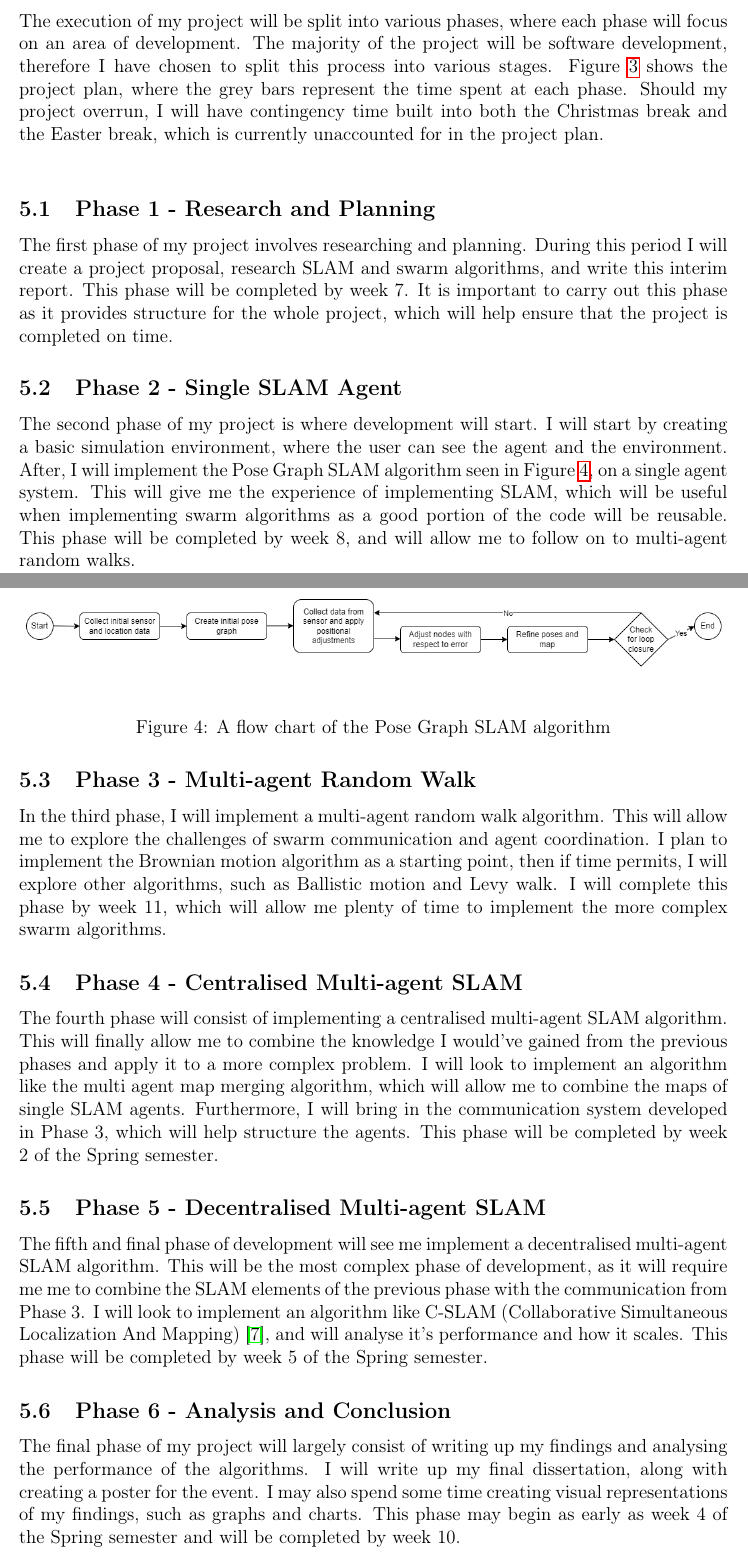
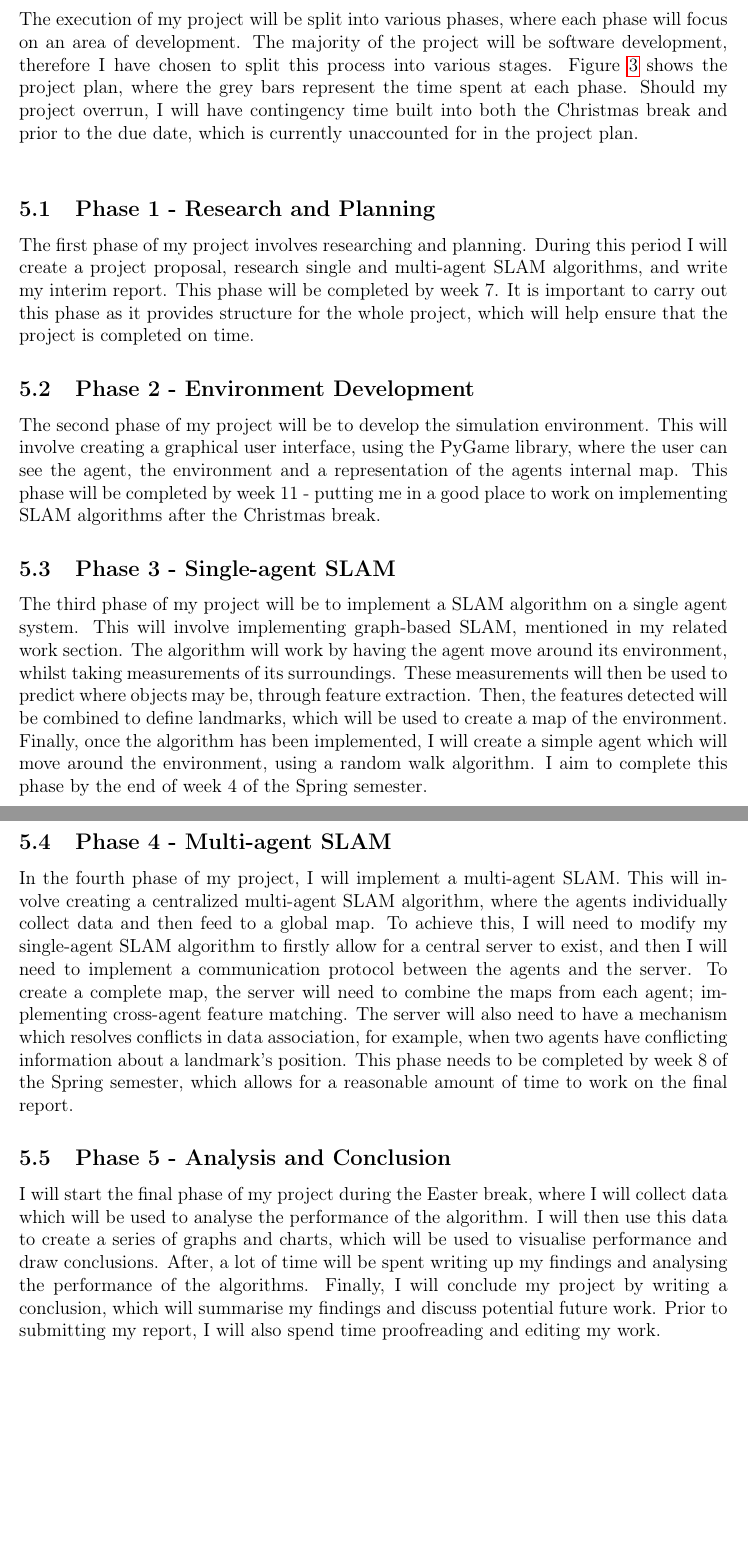
Before and after one commit to CharlieAnthony/Dissertation, a LaTeX document (Reports/FinalReport/FinalReport.tex): two parts of pages 8 and 9 of 16 before the commit and two parts of pages 9 and 10 of 17 after it, joined at a grey line, cut so that both start at the same text, the shorter picture padded with empty space. Compiled offline with pdfLaTeX.

Commit message:
landmarks being weird

```diff
--- a/Reports/FinalReport/FinalReport.tex
+++ b/Reports/FinalReport/FinalReport.tex
@@ -275,50 +277,49 @@ These include:
 The execution of my project will be split into various phases, where each phase will focus on an area of development. The
 majority of the project will be software development, therefore I have chosen to split this process into various stages. Figure
 \ref{fig:gantt_chart} shows the project plan, where the grey bars represent the time spent at each phase. Should my project
-overrun, I will have contingency time built into both the Christmas break and the Easter break, which is currently unaccounted
+overrun, I will have contingency time built into both the Christmas break and prior to the due date, which is currently unaccounted
 for in the project plan.\\
 
 \subsection{Phase 1 - Research and Planning}
 The first phase of my project involves researching and planning. During this period I will create a project proposal,
-research SLAM and swarm algorithms, and write this interim report. This phase will be completed by week 7. It is important
-to carry out this phase as it provides structure for the whole project, which will help ensure that the project is completed
-on time.
-\subsection{Phase 2 - Single SLAM Agent}
+research single and multi-agent SLAM algorithms, and write my interim report. This phase will be completed by week 7. It is
+important to carry out this phase as it provides structure for the whole project, which will help ensure that the project is
+completed on time.
 
-\begin{figure}[h]
-    \centering
-    \includegraphics[width=1\linewidth]{flowchart.png}
-    \caption{A flow chart of the Pose Graph SLAM algorithm}
-    \label{fig:flowchart}
-\end{figure}
+\subsection{Phase 2 - Environment Development}
+The second phase of my project will be to develop the simulation environment. This will involve creating a graphical user
+interface, using the PyGame library, where the user can see the agent, the environment and a representation of the agents
+internal map. This phase will be completed by week 11 - putting me in a good place to work on implementing SLAM algorithms
+after the Christmas break.
 
-The second phase of my project is where development will start. I will start by creating a basic simulation environment, where
-the user can see the agent and the environment. After, I will implement the Pose Graph SLAM algorithm seen in Figure \ref{fig:flowchart},
-on a single agent system. This will give me the experience of implementing SLAM, which will be useful when implementing swarm
-algorithms as a good portion of the code will be reusable. This phase will be completed by week 8, and will allow me to follow
-on to multi-agent random walks.
+\subsection{Phase 3 - Single-agent SLAM}
+The third phase of my project will be to implement a SLAM algorithm on a single agent system. This will involve implementing
+graph-based SLAM, mentioned in my related work section. The algorithm will work by having the agent move around its environment,
+whilst taking measurements of its surroundings. These measurements will then be used to predict where objects may be, through
+feature extraction. Then, the features detected will be combined to define landmarks, which will be used to create a map of
+the environment. Finally, once the algorithm has been implemented, I will create a simple agent which will move around the
+environment, using a random walk algorithm. I aim to complete this phase by the end of week 4 of the Spring semester.
 
-\subsection{Phase 3 - Multi-agent Random Walk}
-In the third phase, I will implement a multi-agent random walk algorithm. This will allow me to explore the challenges of swarm
-communication and agent coordination. I plan to implement the Brownian motion algorithm as a starting point, then if time permits,
-I will explore other algorithms, such as Ballistic motion and Levy walk. I will complete this phase by week 11, which will allow me
-plenty of time to implement the more complex swarm algorithms.
-\subsection{Phase 4 - Centralised Multi-agent SLAM}
-The fourth phase will consist of implementing a centralised multi-agent SLAM algorithm. This will finally allow me to combine
-the knowledge I would've gained from the previous phases and apply it to a more complex problem. I will look to implement an
-algorithm like the multi agent map merging algorithm, which will allow me to combine the maps of single SLAM agents. Furthermore,
-I will bring in the communication system developed in Phase 3, which will help structure the agents. This phase will be completed by
-week 2 of the Spring semester.
-\subsection{Phase 5 - Decentralised Multi-agent SLAM}
-The fifth and final phase of development will see me implement a decentralised multi-agent SLAM algorithm. This will be the most
-complex phase of development, as it will require me me to combine the SLAM elements of the previous phase with the communication
-from Phase 3. I will look to implement an algorithm like C-SLAM (Collaborative Simultaneous Localization And Mapping) \cite{C-SLAM}, and will analyse it's performance and how it scales. This phase
-will be completed by week 5 of the Spring semester.
-\subsection{Phase 6 - Analysis and Conclusion}
-The final phase of my project will largely consist of writing up my findings and analysing the performance of the algorithms. I will
-write up my final dissertation, along with creating a poster for the event. I may also spend some time creating visual representations
-of my findings, such as graphs and charts. This phase may begin as early as week 4 of the Spring semester and will be completed by
-week 10.
+
+\subsection{Phase 4 - Multi-agent SLAM}
+In the fourth phase of my project, I will implement a multi-agent SLAM. This will involve creating a centralized multi-agent
+SLAM algorithm, where the agents individually collect data and then feed to a global map. To achieve this, I will need to
+modify my single-agent SLAM algorithm to firstly allow for a central server to exist, and then I will need to implement a
+communication protocol between the agents and the server. To create a complete map, the server will need to combine the maps
+from each agent; implementing cross-agent feature matching. The server will also need to have a mechanism which resolves conflicts
+in data association, for example, when two agents have conflicting information about a landmark's position. This phase needs
+to be completed by week 8 of the Spring semester, which allows for a reasonable amount of time to work on the final report.
+
+
+\subsection{Phase 5 - Analysis and Conclusion}
+I will start the final phase of my project during the Easter break, where I will collect data which will be used to analyse
+the performance of the algorithm. I will then use this data to create a series of graphs and charts, which will be used to
+visualise performance and draw conclusions. After, a lot of time will be spent writing up my findings and analysing the performance
+of the algorithms. Finally, I will conclude my project by writing a conclusion, which will summarise my findings and discuss
+potential future work. Prior to submitting my report, I will also spend time proofreading and editing my work.
+
+\pagebreak
+
 \section{Supervisor Meetings}
 \subsection{Meeting 1 - 11/10/2023}
 Discussed on the project idea and potential directions to take. Discussed the possibility of implementing physical agents,
```
Also changed, not shown: Reports/FinalReport/gantt_chart.png, out/FinalReport.pdf, Reports/FinalReport/FinalReport.tex (2 more changed lines), 3 other files.
